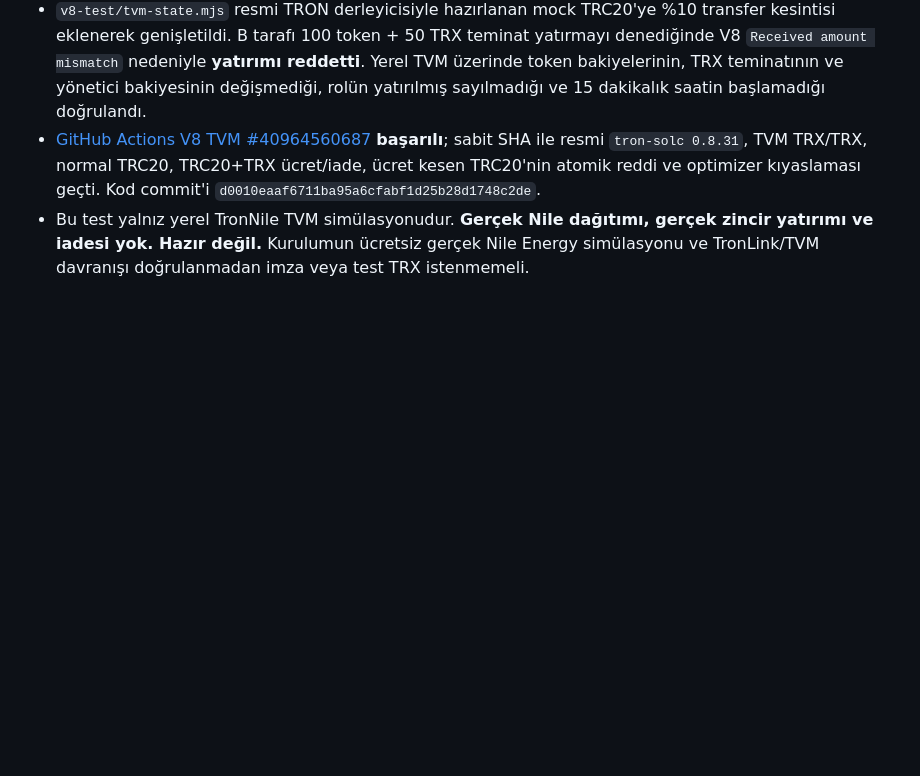
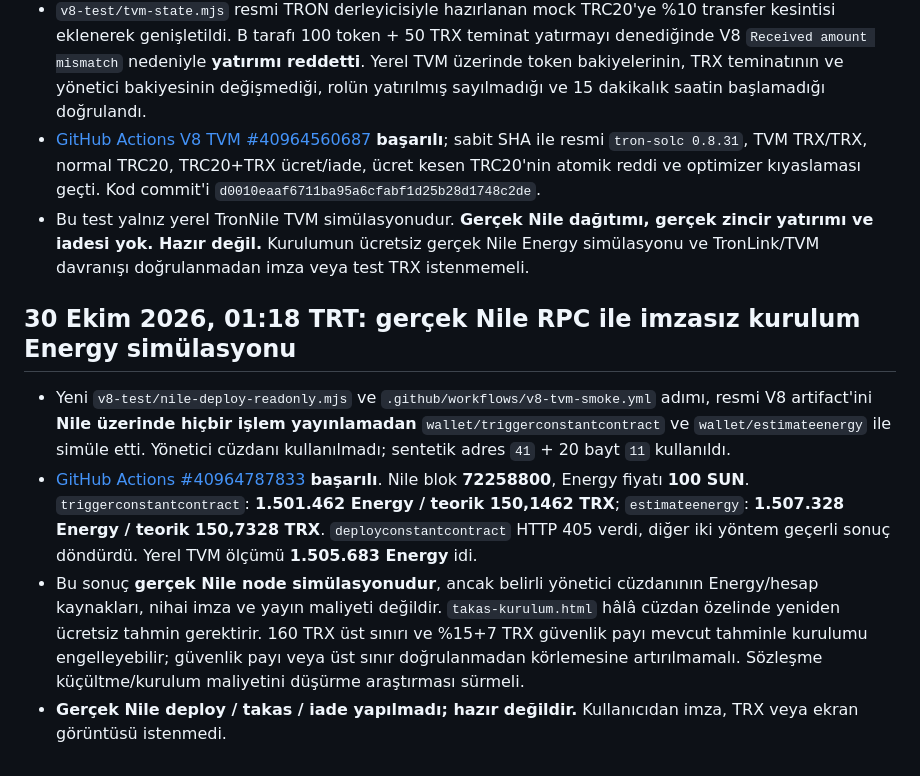
Before and after one commit to lefkosagirne1-oss/tron-takas-v3-test, a Markdown page: V8-RELEASE-GATE.md, the part around the change. Rendered like a GitHub page; blank space fills up the shorter version.

Commit message:
docs(v8): record Nile read-only deployment Energy estimates and remaining cost gate

```diff
--- a/V8-RELEASE-GATE.md
+++ b/V8-RELEASE-GATE.md
@@ -90,3 +90,10 @@ CI testlerinin ve GitHub Pages'in başarılı olduğunu doğrula; resmi artifact
 - `v8-test/tvm-state.mjs` resmi TRON derleyicisiyle hazırlanan mock TRC20'ye %10 transfer kesintisi eklenerek genişletildi. B tarafı 100 token + 50 TRX teminat yatırmayı denediğinde V8 `Received amount mismatch` nedeniyle **yatırımı reddetti**. Yerel TVM üzerinde token bakiyelerinin, TRX teminatının ve yönetici bakiyesinin değişmediği, rolün yatırılmış sayılmadığı ve 15 dakikalık saatin başlamadığı doğrulandı.
 - [GitHub Actions V8 TVM #40964560687](https://github.com/lefkosagirne1-oss/tron-takas-v3-test/actions/runs/40964560687) **başarılı**; sabit SHA ile resmi `tron-solc 0.8.31`, TVM TRX/TRX, normal TRC20, TRC20+TRX ücret/iade, ücret kesen TRC20'nin atomik reddi ve optimizer kıyaslaması geçti. Kod commit'i `d0010eaaf6711ba95a6cfabf1d25b28d1748c2de`.
 - Bu test yalnız yerel TronNile TVM simülasyonudur. **Gerçek Nile dağıtımı, gerçek zincir yatırımı ve iadesi yok. Hazır değil.** Kurulumun ücretsiz gerçek Nile Energy simülasyonu ve TronLink/TVM davranışı doğrulanmadan imza veya test TRX istenmemeli.
+
+## 30 Ekim 2026, 01:18 TRT: gerçek Nile RPC ile imzasız kurulum Energy simülasyonu
+
+- Yeni `v8-test/nile-deploy-readonly.mjs` ve `.github/workflows/v8-tvm-smoke.yml` adımı, resmi V8 artifact'ini **Nile üzerinde hiçbir işlem yayınlamadan** `wallet/triggerconstantcontract` ve `wallet/estimateenergy` ile simüle etti. Yönetici cüzdanı kullanılmadı; sentetik adres `41` + 20 bayt `11` kullanıldı.
+- [GitHub Actions #40964787833](https://github.com/lefkosagirne1-oss/tron-takas-v3-test/actions/runs/40964787833) **başarılı**. Nile blok **72258800**, Energy fiyatı **100 SUN**. `triggerconstantcontract`: **1.501.462 Energy / teorik 150,1462 TRX**; `estimateenergy`: **1.507.328 Energy / teorik 150,7328 TRX**. `deployconstantcontract` HTTP 405 verdi, diğer iki yöntem geçerli sonuç döndürdü. Yerel TVM ölçümü **1.505.683 Energy** idi.
+- Bu sonuç **gerçek Nile node simülasyonudur**, ancak belirli yönetici cüzdanının Energy/hesap kaynakları, nihai imza ve yayın maliyeti değildir. `takas-kurulum.html` hâlâ cüzdan özelinde yeniden ücretsiz tahmin gerektirir. 160 TRX üst sınırı ve %15+7 TRX güvenlik payı mevcut tahminle kurulumu engelleyebilir; güvenlik payı veya üst sınır doğrulanmadan körlemesine artırılmamalı. Sözleşme küçültme/kurulum maliyetini düşürme araştırması sürmeli.
+- **Gerçek Nile deploy / takas / iade yapılmadı; hazır değildir.** Kullanıcıdan imza, TRX veya ekran görüntüsü istenmedi.
```
